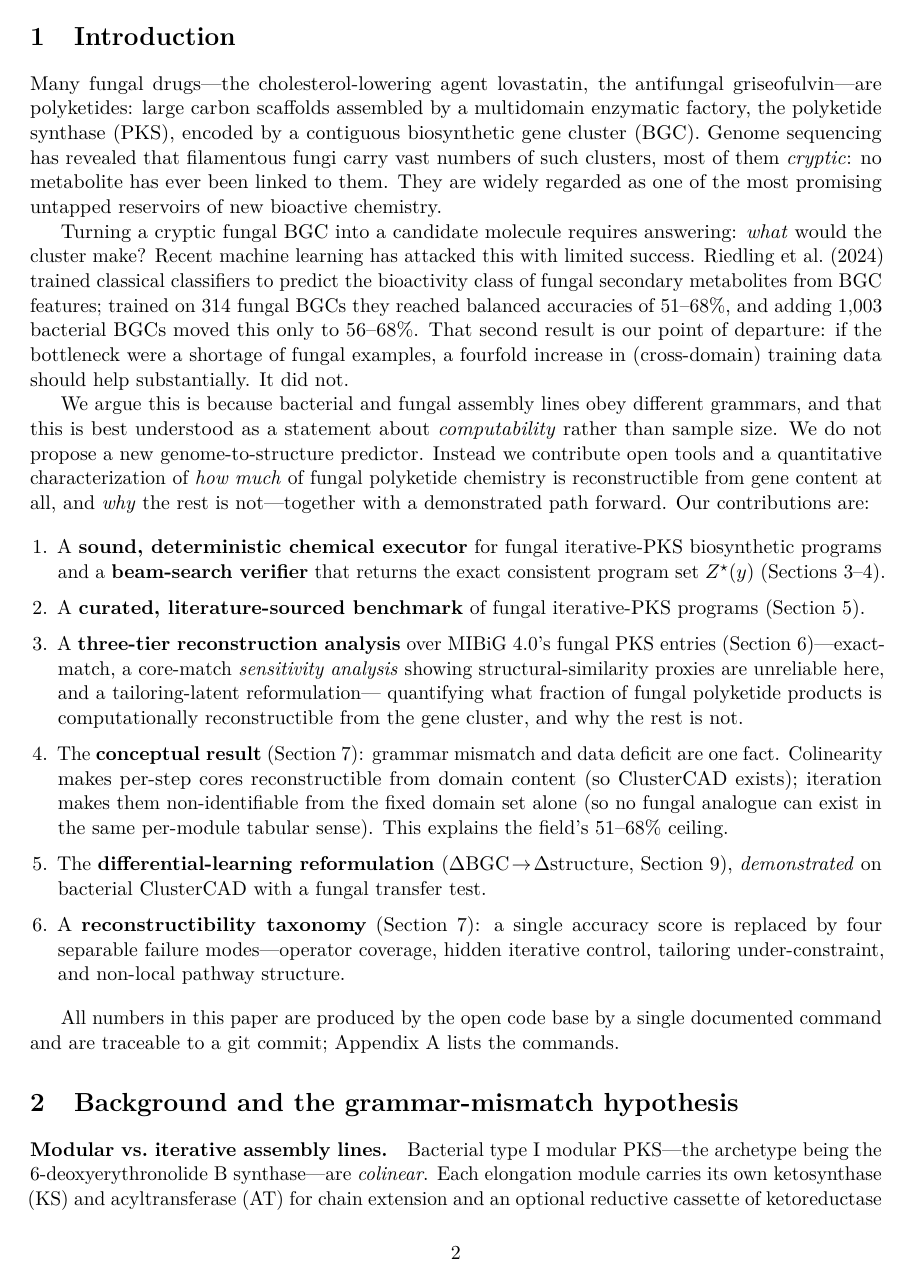
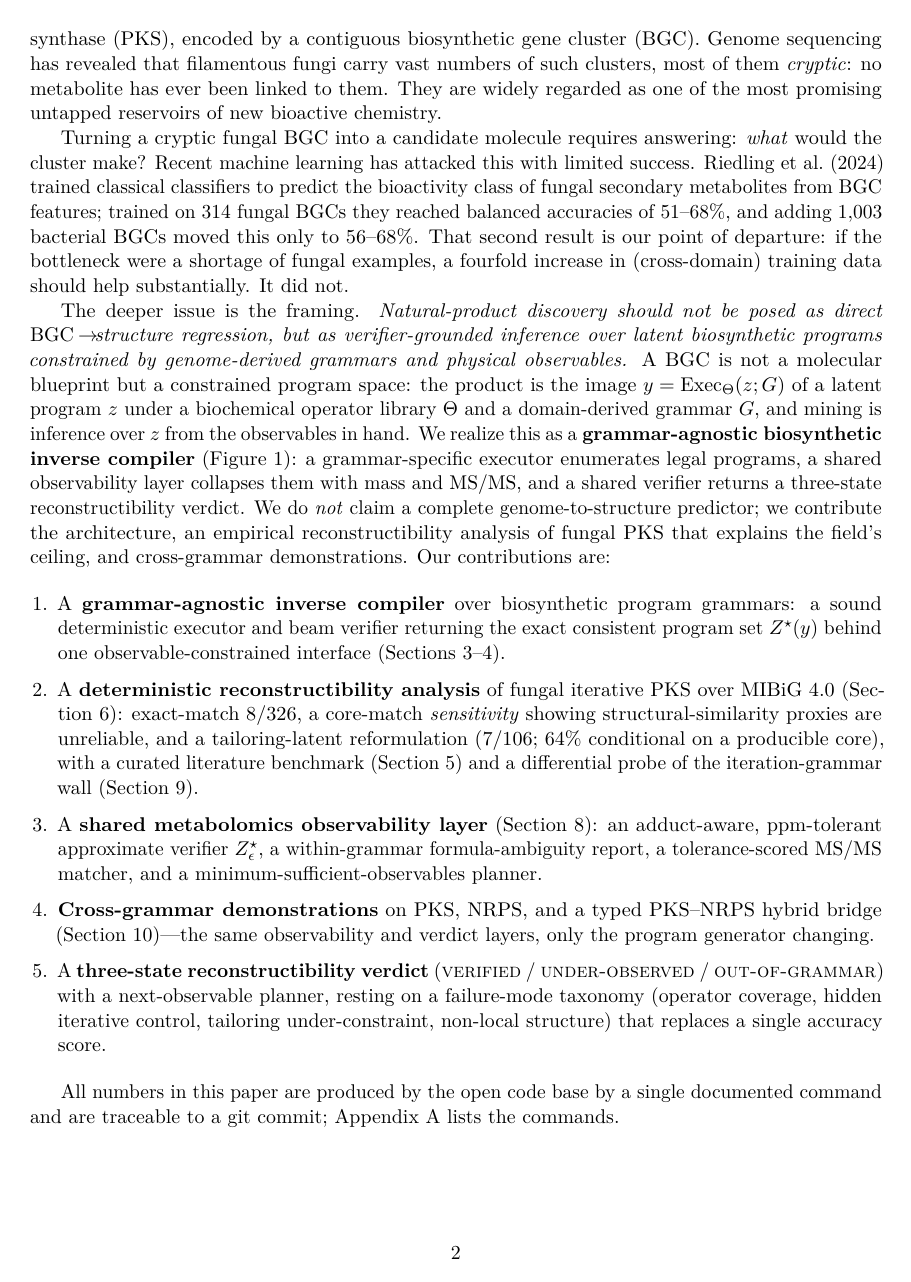
Before and after one commit to BrageEilertsen/lpi-fungal, a LaTeX paper (paper/main.tex): page 2 of 15 before the commit and page 2 of 16 after it. The pictures show the PDF file paper/main.pdf that the author committed with the source.

Commit message:
Paper: reframe as a grammar-agnostic biosynthetic inverse compiler (consolidation pass)
Lead with the framework, PKS ceiling as the empirical case study:
- retitle ("A Biosynthetic Inverse Compiler for Verifier-Grounded Fungal Genome Mining");
- framework-first abstract; intro anchor sentence + program-synthesis framing brought forward;
- architecture figure (family-specific grammars vs shared observability/verdict);
- five reframed contribution bullets;
- Guarantees subsection (relative to operator library, grammar, observables, mass tolerance, adducts);
- "What this does not claim" paragraph; toy/generality disclaimers stated once (deduped);
- Related work moved after Cross-grammar so the paper finishes its results before prior work;
- conclusion trimmed to an Outlook pointing back to the intro framing.
Paper-only pass (115 tests unchanged). 16pp, 0 warnings.

Co-Authored-By: Claude Opus 4.7 (1M context) <noreply@anthropic.com>

```diff
--- a/paper/main.tex
+++ b/paper/main.tex
@@ -47,4 +36,0 @@ across cycles under a hidden program, so neither the per-step chemistry nor the
-recoverable from the cluster alone, so no fungal analogue of ClusterCAD can exist in the same
-per-module tabular sense without additional observables. We make this concrete
-with open tools and a three-tier reconstruction analysis over all $326$ fungal PKS entries in
-MIBiG~4.0. We build (i)~a sound, deterministic chemical \emph{executor} for fungal iterative
@@ -72,0 +41 @@ are open and reproducible from single commands.
+\emph{constrained latent program space}: the product is the image $y=\mathrm{Exec}_{\Theta}(z;G)$ of
@@ -72,0 +45 @@ are open and reproducible from single commands.
+grammar-specific, sound deterministic \emph{executor} enumerates legal programs; a shared,
@@ -72,0 +57 @@ are open and reproducible from single commands.
+parameter, and admitting non-PKS false positives); and a tailoring-latent reformulation reconstructs
@@ -72,0 +63 @@ are open and reproducible from single commands.
+aromatic-cyclization wall ($\sim$61\%).
@@ -90,9 +86,7 @@ $56$--$68\%$. That second result is our point of departure: if the bottleneck we
 of fungal examples, a fourfold increase in (cross-domain) training data should help
 substantially. It did not.
 
-We argue this is because bacterial and fungal assembly lines obey different grammars, and that
-this is best understood as a statement about \emph{computability} rather than sample size. We
-do not propose a new genome-to-structure predictor. Instead we contribute open tools and a
-quantitative characterization of \emph{how much} of fungal polyketide chemistry is
-reconstructible from gene content at all, and \emph{why} the rest is not---together with a
-demonstrated path forward. Our contributions are:
+The deeper issue is the framing. \emph{Natural-product discovery should not be posed as direct
+$\mathrm{BGC}\!\to\!$structure regression, but as verifier-grounded inference over latent
+biosynthetic programs constrained by genome-derived grammars and physical observables.} A BGC is not
+a molecular blueprint but a constrained program space: the product is the image
@@ -99,27 +96,56 @@ demonstrated path forward. Our contributions are:
+(Figure~\ref{fig:arch}): a grammar-specific executor enumerates legal programs, a shared
+observability layer collapses them with mass and MS/MS, and a shared verifier returns a three-state
+reconstructibility verdict. We do \emph{not} claim a complete genome-to-structure predictor; we
+contribute the architecture, an empirical reconstructibility analysis of fungal PKS that explains the
+field's ceiling, and cross-grammar demonstrations. Our contributions are:
 
 \begin{enumerate}[leftmargin=1.4em,itemsep=2pt]
-\item A \textbf{sound, deterministic chemical executor} for fungal iterative-PKS biosynthetic
-programs and a \textbf{beam-search verifier} that returns the exact consistent program set
-\zstar{} (Sections~\ref{sec:executor}--\ref{sec:verifier}).
-\item A \textbf{curated, literature-sourced benchmark} of fungal iterative-PKS programs
-(Section~\ref{sec:benchmark}).
-\item A \textbf{three-tier reconstruction analysis} over MIBiG~4.0's fungal PKS entries
-(Section~\ref{sec:tiers})---exact-match, a core-match \emph{sensitivity analysis} showing
-structural-similarity proxies are unreliable here, and a tailoring-latent reformulation---
-quantifying what fraction of fungal polyketide products is computationally reconstructible
-from the gene cluster, and why the rest is not.
-\item The \textbf{conceptual result} (Section~\ref{sec:concept}): grammar mismatch and data
-deficit are one fact. Colinearity makes per-step cores reconstructible from domain content (so
-ClusterCAD exists); iteration makes them non-identifiable from the fixed domain set alone (so no
-fungal analogue can exist in the same per-module tabular sense). This explains the field's
-$51$--$68\%$ ceiling.
-\item The \textbf{differential-learning reformulation} ($\Delta\text{BGC}\!\to\!
-\Delta\text{structure}$, Section~\ref{sec:differential}), \emph{demonstrated} on bacterial
-ClusterCAD with a fungal transfer test.
-\item A \textbf{reconstructibility taxonomy} (Section~\ref{sec:concept}): a single accuracy score
-is replaced by four separable failure modes---operator coverage, hidden iterative control,
-tailoring under-constraint, and non-local pathway structure.
+\item A \textbf{grammar-agnostic inverse compiler} over biosynthetic program grammars: a sound
+deterministic executor and beam verifier returning the exact consistent program set \zstar{}
+behind one observable-constrained interface (Sections~\ref{sec:executor}--\ref{sec:verifier}).
+\item A \textbf{deterministic reconstructibility analysis} of fungal iterative PKS over MIBiG~4.0
+(Section~\ref{sec:tiers}): exact-match $8/326$, a core-match \emph{sensitivity} showing
+structural-similarity proxies are unreliable, and a tailoring-latent reformulation ($7/106$;
+$64\%$ conditional on a producible core), with a curated literature benchmark
+(Section~\ref{sec:benchmark}) and a differential probe of the iteration-grammar wall
+(Section~\ref{sec:differential}).
+\item A \textbf{shared metabolomics observability layer} (Section~\ref{sec:mining}): an
+adduct-aware, ppm-tolerant approximate verifier $Z^{\star}_{\epsilon}$, a within-grammar
+formula-ambiguity report, a tolerance-scored MS/MS matcher, and a minimum-sufficient-observables
+planner.
+\item \textbf{Cross-grammar demonstrations} on PKS, NRPS, and a typed PKS--NRPS hybrid bridge
+(Section~\ref{sec:crossgrammar})---the same observability and verdict layers, only the program
+generator changing.
+\item A \textbf{three-state reconstructibility verdict} (\textsc{verified} / \textsc{under-observed}
+/ \textsc{out-of-grammar}) with a next-observable planner, resting on a failure-mode taxonomy
+(operator coverage, hidden iterative control, tailoring under-constraint, non-local structure)
+that replaces a single accuracy score.
 \end{enumerate}
+
+\begin{figure}[t]
+\centering
+\resizebox{\linewidth}{!}{%
+\begin{tikzpicture}[node distance=4mm and 7mm,
+  box/.style={draw,rounded corners,align=center,inner sep=3pt,minimum height=8mm,font=\small},
+  fam/.style={fill=blue!8}, sh/.style={fill=gray!12},
+  >={Stealth[length=2mm]}]
+\node[box,fam] (bgc) {BGC /\\domain alphabet $G$};
+\node[box,fam,right=of bgc] (gram) {grammar compiler\\PKS / NRPS / hybrid};
+\node[box,fam,right=of gram] (prog) {candidate\\programs $z$};
+\node[box,fam,right=of prog] (exec) {executor\\$\mathrm{Exec}_\Theta(z;G)$};
+\node[box,fam,right=of exec] (struct) {candidate\\structures};
+\node[box,sh,below=7mm of struct] (obs) {observability layer\\mass / adduct / ppm / MS-MS};
+\node[box,sh,left=of obs] (verd) {verdict\\verified / under-observed /\\out-of-grammar};
+\draw[->](bgc)--(gram); \draw[->](gram)--(prog); \draw[->](prog)--(exec); \draw[->](exec)--(struct);
+\draw[->](struct)--(obs); \draw[->](obs)--(verd);
+\end{tikzpicture}}
+\caption{The grammar-agnostic inverse compiler. Family-specific grammars (blue) compile a cluster's
+domain alphabet into candidate programs that a sound executor renders to structures; a shared
+observability layer (grey) collapses the candidate set with mass and MS/MS, and a shared verifier
+returns a three-state reconstructibility verdict. Only the grammar and executor are family-specific;
+the observability and verdict layers are reused across PKS, NRPS, and hybrid grammars.}
+\label{fig:arch}
+\end{figure}
 
 All numbers in this paper are produced by the open code base by a single documented command
 and are traceable to a git commit; Appendix~\ref{app:repro} lists the commands.
@@ -244,7 +273,8 @@ matches $y$ is returned, up to the beam bound. It is deliberately \emph{not} bio
 if nature uses an operator outside $\Theta$, an empty $Z^{\star}$ is correct relative to $\Theta$
 even though the molecule is producible \emph{in vivo}. An empty consistent set is therefore a typed
 \emph{certificate of failure mode}---missing operator, hidden control, tailoring under-constraint,
-or non-local pathway---not a claim of biological impossibility.
+or non-local pathway---not a claim of biological impossibility; the approximate verifier
+$Z^{\star}_{\epsilon}$ inherits the same relativity, now also to $\epsilon$ and the allowed adducts.
 
 \section{A curated benchmark of fungal PKS programs}
 \label{sec:benchmark}
@@ -694,9 +729,10 @@ dimerization / depside coupling & non-local products & high (non-local) \\
 
 \section{Conclusion}
 
-This work does not add another black-box BGC$\to$structure predictor; it builds a sound
-\emph{inverse compiler} for fungal polyketide programs and uses it to \emph{measure}
-reconstructibility relative to a grammar. The fungal BGC-to-molecule ceiling is, we have argued and measured, a grammar problem
+This work does not add another black-box BGC$\to$structure predictor; it builds a grammar-agnostic
+\emph{inverse compiler} for biosynthetic programs---demonstrated on PKS, NRPS, and a typed
+PKS--NRPS hybrid---and uses its fungal-PKS instance to \emph{measure} reconstructibility relative to
+a grammar. The fungal BGC-to-molecule ceiling is, we have argued and measured, a grammar problem
 masquerading as a data problem---and grammar mismatch is itself the data deficit, because
 iteration makes the per-step core non-identifiable from gene content alone. We quantified the
 reconstructible fraction (exactly $8/326$; $7$ of the $106$ gene-budgeted clusters under a
```
Also changed, not shown: paper/main.pdf, paper/main.tex (150 more changed lines).
